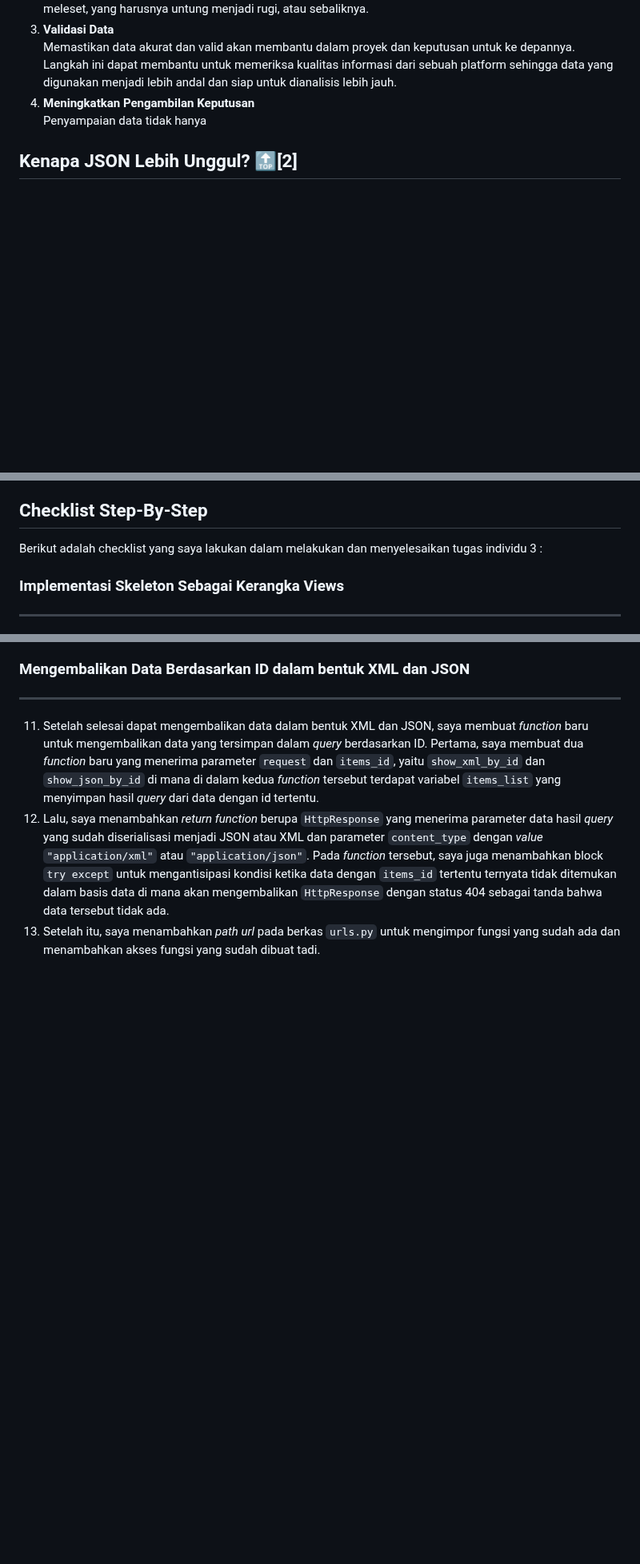
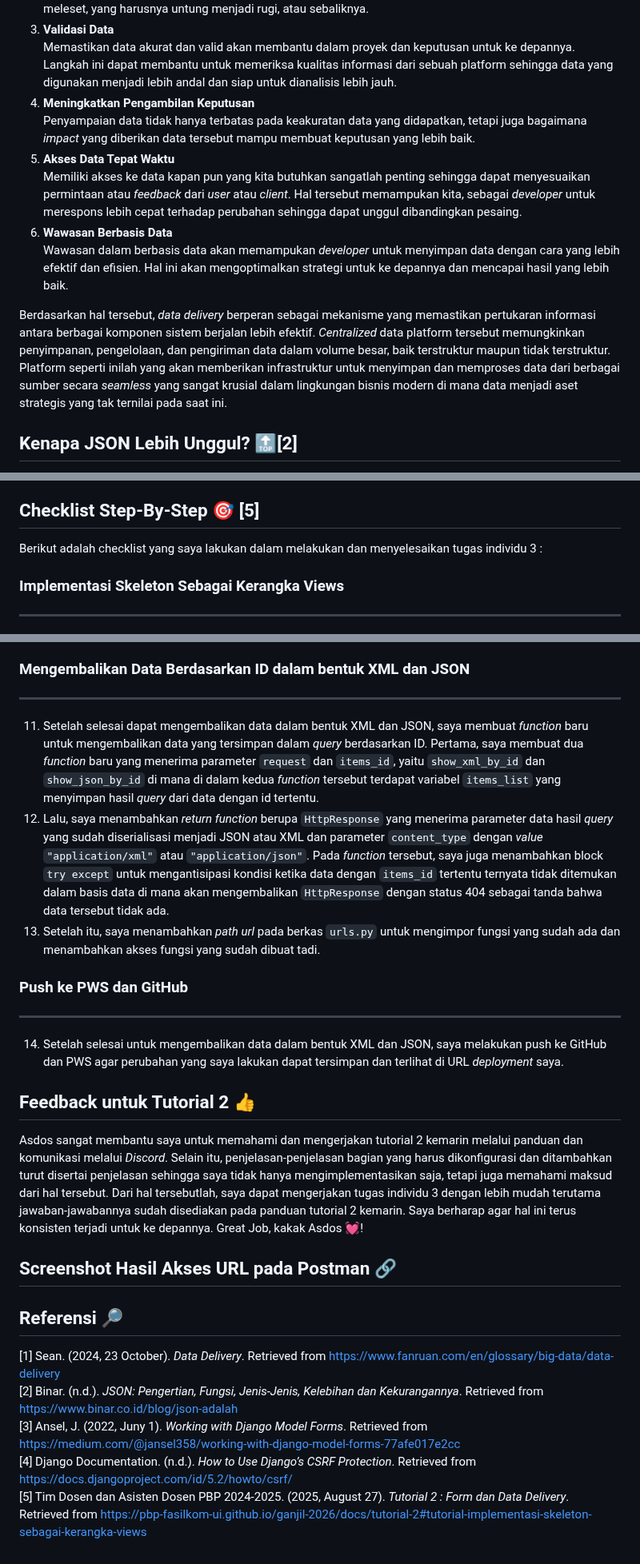
Before and after one commit to christnayosua/house-of-champions, a Markdown page: README.md, 3 parts joined by grey strips. Shown at 80% size. GitHub-like rendering; blank space fills up the shorter version.

Commit message:
README.md updated from https://stackedit.io/

```diff
--- a/README.md
+++ b/README.md
@@ -122,8 +122,13 @@ Kesalahan dalam data dapat terjadi di tahap mana pun sehingga mendeteksi kesalah
 <li><strong>Validasi Data</strong><br>
 Memastikan data akurat dan valid akan membantu dalam proyek dan keputusan untuk ke depannya. Langkah ini dapat membantu untuk memeriksa kualitas informasi dari sebuah platform sehingga data yang digunakan menjadi lebih andal dan siap untuk dianalisis lebih jauh.</li>
 <li><strong>Meningkatkan Pengambilan Keputusan</strong><br>
-Penyampaian data tidak hanya</li>
+Penyampaian data tidak hanya terbatas pada keakuratan data yang didapatkan, tetapi juga bagaimana <em>impact</em> yang diberikan data tersebut mampu membuat keputusan yang lebih baik.</li>
+<li><strong>Akses Data Tepat Waktu</strong><br>
+Memiliki akses ke data kapan pun yang kita butuhkan sangatlah penting sehingga dapat menyesuaikan permintaan atau <em>feedback</em> dari <em>user</em> atau <em>client</em>. Hal tersebut memampukan kita, sebagai <em>developer</em> untuk merespons lebih cepat terhadap perubahan sehingga dapat unggul dibandingkan pesaing.</li>
+<li><strong>Wawasan Berbasis Data</strong><br>
+Wawasan dalam berbasis data akan memampukan <em>developer</em> untuk menyimpan data dengan cara yang lebih efektif dan efisien. Hal ini akan mengoptimalkan strategi untuk ke depannya dan mencapai hasil yang lebih baik.</li>
 </ol>
+<p>Berdasarkan hal tersebut, <em>data delivery</em> berperan sebagai mekanisme yang memastikan pertukaran informasi antara berbagai komponen sistem berjalan lebih efektif. <em>Centralized</em> data platform tersebut memungkinkan penyimpanan, pengelolaan, dan pengiriman data dalam volume besar, baik terstruktur maupun tidak terstruktur. Platform seperti inilah yang akan memberikan infrastruktur untuk menyimpan dan memproses data dari berbagai sumber secara <em>seamless</em> yang sangat krusial dalam lingkungan bisnis modern di mana data menjadi aset strategis yang tak ternilai pada saat ini.</p>
 <h2 id="kenapa-json-lebih-unggul-🔝2">Kenapa JSON Lebih Unggul? 🔝[2]</h2>
 <p>JSON adalah turunan dari JavaScript yang digunakan sebagai alat untuk transfer dan penyimpanan data. Saat ini, bahasa JSON sering digunakan dalam pembuatan aplikasi website. Di sisi lain, XML adalah <em>markup language</em> yang sering digunakan untuk membuat suatu format informasi umum dan nantinya akan digunakan sebagai sarana membagikan format dan data pada halaman www. Lalu, kenapa JSON lebih unggul dan menjadi pilihan <em>developer</em> untuk menyimpan dan transfer data?</p>
 <p>JSON memiliki kecepatan <em>parsing</em> yang lebih cepat dibandingkan XML. <em>Parsing</em> sendiri adalah pengenalan bagian terkecil dari sebuah dokumen JSON atau XML. Selain itu, JSON hemat resource dibandingkan XML dalam menyimpan data. Sebab JSON adalah turunan dari JavaScript, struktur data native JavaScript yang disediakan membantu dalam melakukan integrasi. Selain itu, JSON menampilkan data dalam format yang lebih ringkas dan mudah dibaca oleh manusia awam serta mendukung data types secara langsung, seperti <em>number</em>, <em>string</em>, dan <em>boolean</em>, sehingga <em>programmer</em> tingkat mana pun dapat lebih mudah untuk memahami data yang tersimpan dan akan ditransfer.</p>
@@ -133,7 +138,7 @@ Penyampaian data tidak hanya</li>
 <p>CSRF atau <em>Cross-Site Request Forgery</em> adalah sebuah token yang diperlukan untuk mencegah serangan CSRF di mana penyerang akan memanipulasi <em>suspect</em> untuk menjalankan aksi yang tidak diinginkan sehingga token unik perlud= dibuat untuk setiap <em>session user</em> yang nantinya akan divalidasi oleh server.</p>
 <p>Lalu, apa bahayanya apabila tidak menggunakan CSRF token?  Seperti yang sudah dijelaskan, CSRF berperan untuk mencegah serangan CSRF sehingga apabila tidak menggunakan CSRF token, penyerang dapat membuat <em>request</em> palsu untuk menggunakan identitas korban, memanipulasi data tanpa persetujuan <em>user</em>, atau mengeksploitasi aksi privileged, seperti transfer dana (misal, top-up game) atau ubah password.</p>
 <p>Bagaimana penyerang melakukan serangan CSRF? Penyerang umumnya akan membuat link/form jahat dan mengelabui korban untuk mengkliknya ketika korban melakukan login ke aplikasi target sehingga biasanya penyerang akan membuat konten menarik yang dapat mengundang korban untuk masuk ke perangkapnya. Lalu, ketika korban mengklik link/form tersebut, sebuah <em>request</em> baru akan dikirim ke pihak server dengan kredensial korban yang aktif dan tentu server berkemungkinan akan memvalidasi serta menjalankan *request *tersebut. Setelah pihak server menyetujui dan memproses <em>request</em> tersebut, maka di saat itulah penyerang akan melakukan operasi pencurian identitas atau hal lainnya sebab server tidak dapat membedakan <em>request</em> tersebut apakah <em>legitimate</em> atau <em>malicious</em>.</p>
-<h2 id="checklist-step-by-step">Checklist Step-By-Step</h2>
+<h2 id="checklist-step-by-step-🎯-5">Checklist Step-By-Step 🎯 [5]</h2>
 <p>Berikut adalah checklist yang saya lakukan dalam melakukan dan menyelesaikan tugas individu 3 :</p>
 <h3> Implementasi Skeleton Sebagai Kerangka Views</h3> <hr>
 <ol>
@@ -161,3 +166,16 @@ Pada <em>root folder</em>, saya membuat sebuah direktori baru bernama <code>temp
 <li>Lalu, saya menambahkan <em>return function</em> berupa <code>HttpResponse</code> yang menerima parameter data hasil <em>query</em> yang sudah diserialisasi menjadi JSON atau XML dan parameter <code>content_type</code> dengan <em>value</em> <code>"application/xml"</code> atau <code>"application/json"</code>. Pada <em>function</em> tersebut, saya juga menambahkan block <code>try except</code> untuk mengantisipasi kondisi ketika data dengan <code>items_id</code> tertentu ternyata tidak ditemukan dalam basis data di mana akan mengembalikan <code>HttpResponse</code> dengan status 404 sebagai tanda bahwa data tersebut tidak ada.</li>
 <li>Setelah itu, saya menambahkan <em>path url</em> pada berkas <code>urls.py</code> untuk mengimpor fungsi yang sudah ada dan menambahkan akses fungsi yang sudah dibuat tadi.</li>
 </ol>
+<h3>Push ke PWS dan GitHub</h3><hr>
+<ol start="14">
+<li>Setelah selesai untuk mengembalikan data dalam bentuk XML dan JSON, saya melakukan push ke GitHub dan PWS agar perubahan yang saya lakukan dapat tersimpan dan terlihat di URL <em>deployment</em> saya.</li>
+</ol>
+<h2 id="feedback-untuk-tutorial-2-👍">Feedback untuk Tutorial 2 👍</h2>
+<p>Asdos sangat membantu saya untuk memahami dan mengerjakan tutorial 2 kemarin melalui panduan dan komunikasi melalui <em>Discord</em>. Selain itu, penjelasan-penjelasan bagian yang harus dikonfigurasi dan ditambahkan turut disertai penjelasan sehingga saya tidak hanya mengimplementasikan saja, tetapi juga memahami maksud dari hal tersebut. Dari hal tersebutlah, saya dapat mengerjakan tugas individu 3 dengan lebih mudah terutama jawaban-jawabannya sudah disediakan pada panduan tutorial 2 kemarin. Saya berharap agar hal ini terus konsisten terjadi untuk ke depannya. Great Job, kakak Asdos 💓!</p>
+<h2 id="screenshot-hasil-akses-url-pada-postman-🔗">Screenshot Hasil Akses URL pada Postman 🔗</h2>
+<h2 id="referensi-🔎">Referensi 🔎</h2>
+<p>[1] Sean. (2024, 23 October). <em>Data Delivery</em>. Retrieved from <a href="https://www.fanruan.com/en/glossary/big-data/data-delivery">https://www.fanruan.com/en/glossary/big-data/data-delivery</a><br>
+[2] Binar. (n.d.). <em>JSON: Pengertian, Fungsi, Jenis-Jenis, Kelebihan dan Kekurangannya</em>. Retrieved from <a href="https://www.binar.co.id/blog/json-adalah">https://www.binar.co.id/blog/json-adalah</a><br>
+[3] Ansel, J. (2022, Juny 1). <em>Working with Django Model Forms</em>. Retrieved from <a href="https://medium.com/@jansel358/working-with-django-model-forms-77afe017e2cc">https://medium.com/@jansel358/working-with-django-model-forms-77afe017e2cc</a><br>
+[4] Django Documentation. (n.d.). <em>How to Use Django’s CSRF Protection</em>. Retrieved from <a href="https://docs.djangoproject.com/id/5.2/howto/csrf/">https://docs.djangoproject.com/id/5.2/howto/csrf/</a><br>
+[5] Tim Dosen dan Asisten Dosen PBP 2024-2025. (2025, August 27). <em>Tutorial 2 : Form dan Data Delivery</em>. Retrieved from  <a href="https://pbp-fasilkom-ui.github.io/ganjil-2026/docs/tutorial-2#tutorial-implementasi-skeleton-sebagai-kerangka-views">https://pbp-fasilkom-ui.github.io/ganjil-2026/docs/tutorial-2#tutorial-implementasi-skeleton-sebagai-kerangka-views</a></p>
```
